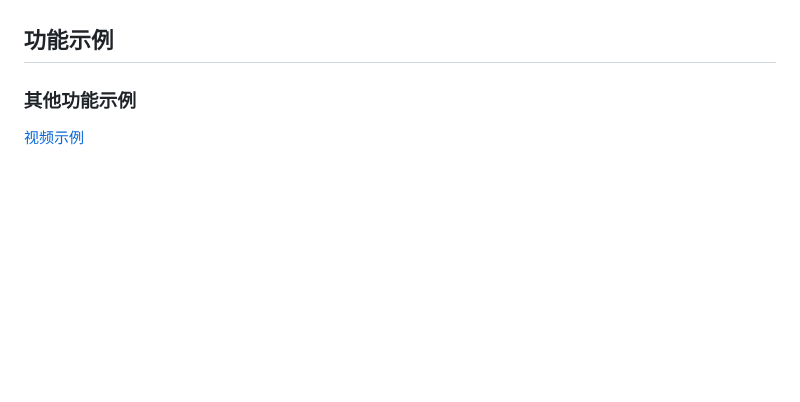
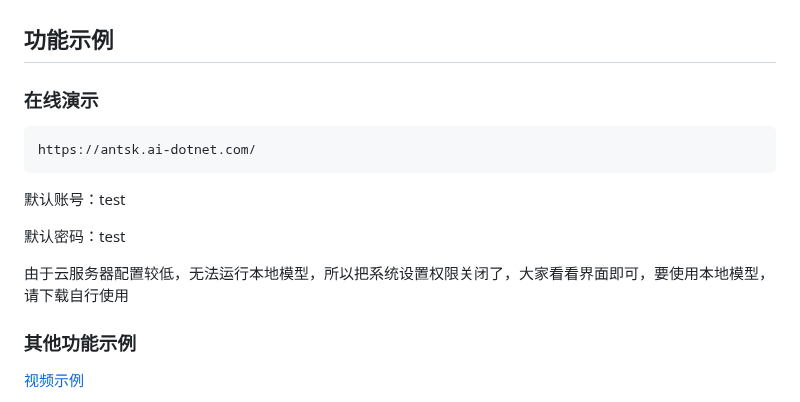
Before and after one commit to AIDotNet/AntSK, a Markdown page: README.md, the part around the change. GitHub-like rendering; blank space fills up the shorter version.

````diff
--- a/README.md
+++ b/README.md
@@ -39,7 +39,15 @@ AntSK 适用于多种业务场景，例如：
 - 其他有意思的AI App
 
 ## 功能示例
+### 在线演示
+```
+https://antsk.ai-dotnet.com/
+```
+默认账号：test
 
+默认密码：test
+
+由于云服务器配置较低，无法运行本地模型，所以把系统设置权限关闭了，大家看看界面即可，要使用本地模型，请下载自行使用
 
 ### 其他功能示例
 [视频示例](https://www.bilibili.com/video/BV1zH4y1h7Y9/)
````
